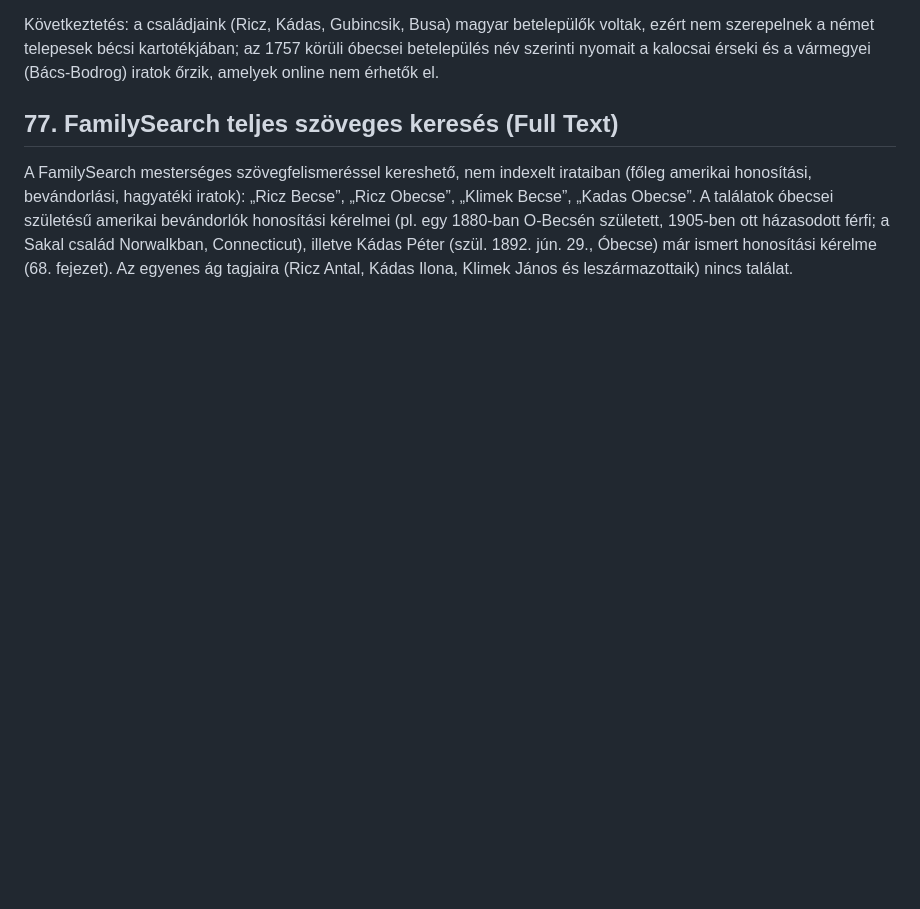
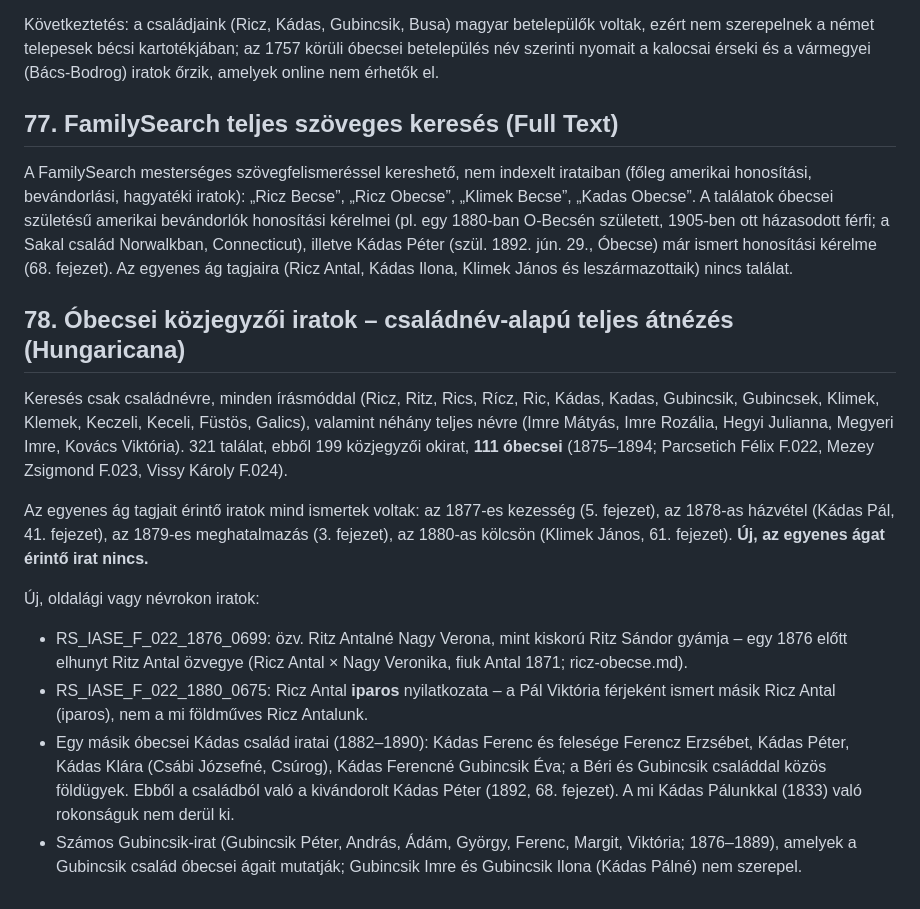
Before and after one commit to ntamas94/csaladfa, a Markdown page: atiratok.md, the part around the change. GitHub-like rendering; blank space fills up the shorter version.

Commit message:
Óbecsei közjegyzői iratok családnév-alapú átnézése (78. fejezet)
Co-Authored-By: Claude Opus 5.5 <noreply@anthropic.com>

```diff
--- a/atiratok.md
+++ b/atiratok.md
@@ -1305,3 +1305,15 @@ Következtetés: a családjaink (Ricz, Kádas, Gubincsik, Busa) magyar betelepü
 ## 77. FamilySearch teljes szöveges keresés (Full Text)
 
 A FamilySearch mesterséges szövegfelismeréssel kereshető, nem indexelt irataiban (főleg amerikai honosítási, bevándorlási, hagyatéki iratok): „Ricz Becse”, „Ricz Obecse”, „Klimek Becse”, „Kadas Obecse”. A találatok óbecsei születésű amerikai bevándorlók honosítási kérelmei (pl. egy 1880-ban O-Becsén született, 1905-ben ott házasodott férfi; a Sakal család Norwalkban, Connecticut), illetve Kádas Péter (szül. 1892. jún. 29., Óbecse) már ismert honosítási kérelme (68. fejezet). Az egyenes ág tagjaira (Ricz Antal, Kádas Ilona, Klimek János és leszármazottaik) nincs találat.
+
+## 78. Óbecsei közjegyzői iratok – családnév-alapú teljes átnézés (Hungaricana)
+
+Keresés csak családnévre, minden írásmóddal (Ricz, Ritz, Rics, Rícz, Ric, Kádas, Kadas, Gubincsik, Gubincsek, Klimek, Klemek, Keczeli, Keceli, Füstös, Galics), valamint néhány teljes névre (Imre Mátyás, Imre Rozália, Hegyi Julianna, Megyeri Imre, Kovács Viktória). 321 találat, ebből 199 közjegyzői okirat, **111 óbecsei** (1875–1894; Parcsetich Félix F.022, Mezey Zsigmond F.023, Vissy Károly F.024).
+
+Az egyenes ág tagjait érintő iratok mind ismertek voltak: az 1877-es kezesség (5. fejezet), az 1878-as házvétel (Kádas Pál, 41. fejezet), az 1879-es meghatalmazás (3. fejezet), az 1880-as kölcsön (Klimek János, 61. fejezet). **Új, az egyenes ágat érintő irat nincs.**
+
+Új, oldalági vagy névrokon iratok:
+- RS_IASE_F_022_1876_0699: özv. Ritz Antalné Nagy Verona, mint kiskorú Ritz Sándor gyámja – egy 1876 előtt elhunyt Ritz Antal özvegye (Ricz Antal × Nagy Veronika, fiuk Antal 1871; ricz-obecse.md).
+- RS_IASE_F_022_1880_0675: Ricz Antal **iparos** nyilatkozata – a Pál Viktória férjeként ismert másik Ricz Antal (iparos), nem a mi földműves Ricz Antalunk.
+- Egy másik óbecsei Kádas család iratai (1882–1890): Kádas Ferenc és felesége Ferencz Erzsébet, Kádas Péter, Kádas Klára (Csábi Józsefné, Csúrog), Kádas Ferencné Gubincsik Éva; a Béri és Gubincsik családdal közös földügyek. Ebből a családból való a kivándorolt Kádas Péter (1892, 68. fejezet). A mi Kádas Pálunkkal (1833) való rokonságuk nem derül ki.
+- Számos Gubincsik-irat (Gubincsik Péter, András, Ádám, György, Ferenc, Margit, Viktória; 1876–1889), amelyek a Gubincsik család óbecsei ágait mutatják; Gubincsik Imre és Gubincsik Ilona (Kádas Pálné) nem szerepel.
```
